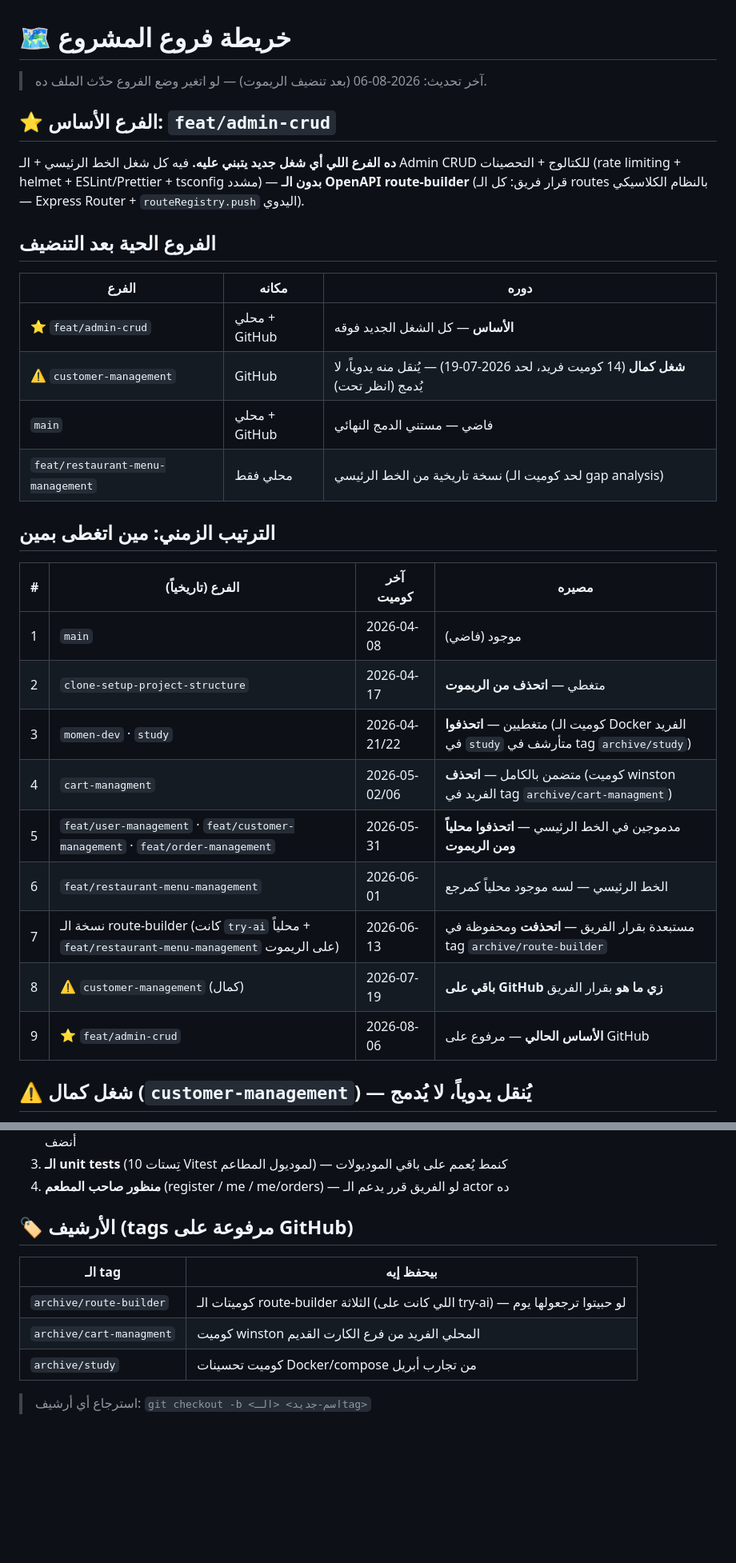
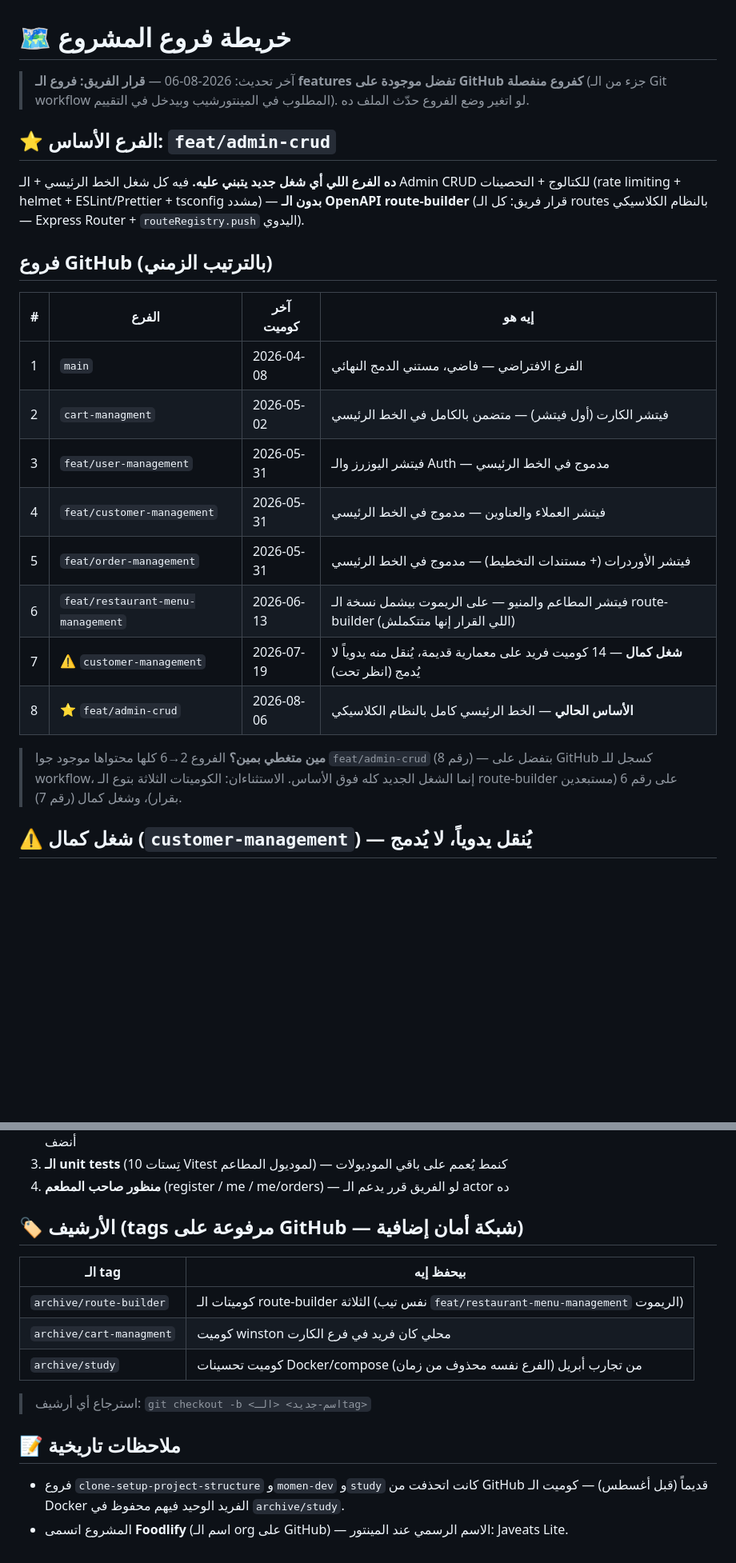
Before and after one commit to Foodlify/Group-2-Team-1, a Markdown page: BRANCHES.md, 2 parts joined by grey strips. Shown at 80% size. Drawn GitHub-style; blank space fills up the shorter version.

Commit message:
docs: branch map v3 — feature branches restored on GitHub (kept as separate branches per team workflow)
Co-Authored-By: Claude Fable 5 <noreply@anthropic.com>

```diff
--- a/BRANCHES.md
+++ b/BRANCHES.md
@@ -1,33 +1,25 @@
 # 🗺️ خريطة فروع المشروع
 
-> آخر تحديث: 2026-08-06 (بعد تنضيف الريموت) — لو اتغير وضع الفروع حدّث الملف ده.
+> آخر تحديث: 2026-08-06 — **قرار الفريق: فروع الـ features تفضل موجودة على GitHub كفروع منفصلة** (جزء من الـ Git workflow المطلوب في المينتورشيب وبيدخل في التقييم). لو اتغير وضع الفروع حدّث الملف ده.
 
 ## ⭐ الفرع الأساس: `feat/admin-crud`
 
 **ده الفرع اللي أي شغل جديد يتبني عليه.** فيه كل شغل الخط الرئيسي + الـ Admin CRUD للكتالوج + التحصينات (rate limiting + helmet + ESLint/Prettier + tsconfig مشدد) — **بدون الـ OpenAPI route-builder** (قرار فريق: كل الـ routes بالنظام الكلاسيكي — Express Router + `routeRegistry.push` اليدوي).
 
-## الفروع الحية بعد التنضيف
+## فروع GitHub (بالترتيب الزمني)
 
-| الفرع | مكانه | دوره |
-|---|---|---|
-| ⭐ `feat/admin-crud` | محلي + GitHub | **الأساس** — كل الشغل الجديد فوقه |
-| ⚠️ `customer-management` | GitHub | **شغل كمال** (14 كوميت فريد، لحد 2026-07-19) — يُنقل منه يدوياً، لا يُدمج (انظر تحت) |
-| `main` | محلي + GitHub | فاضي — مستني الدمج النهائي |
-| `feat/restaurant-menu-management` | محلي فقط | نسخة تاريخية من الخط الرئيسي (لحد كوميت الـ gap analysis) |
+| # | الفرع | آخر كوميت | إيه هو |
+|---|---|---|---|
+| 1 | `main` | 2026-04-08 | الفرع الافتراضي — فاضي، مستني الدمج النهائي |
+| 2 | `cart-managment` | 2026-05-02 | فيتشر الكارت (أول فيتشر) — متضمن بالكامل في الخط الرئيسي |
+| 3 | `feat/user-management` | 2026-05-31 | فيتشر اليوزرز والـ Auth — مدموج في الخط الرئيسي |
+| 4 | `feat/customer-management` | 2026-05-31 | فيتشر العملاء والعناوين — مدموج في الخط الرئيسي |
+| 5 | `feat/order-management` | 2026-05-31 | فيتشر الأوردرات (+ مستندات التخطيط) — مدموج في الخط الرئيسي |
+| 6 | `feat/restaurant-menu-management` | 2026-06-13 | فيتشر المطاعم والمنيو — على الريموت بيشمل نسخة الـ route-builder (اللي القرار إنها متتكملش) |
+| 7 | ⚠️ `customer-management` | 2026-07-19 | **شغل كمال** — 14 كوميت فريد على معمارية قديمة، يُنقل منه يدوياً لا يُدمج (انظر تحت) |
+| 8 | ⭐ `feat/admin-crud` | 2026-08-06 | **الأساس الحالي** — الخط الرئيسي كامل بالنظام الكلاسيكي |
 
-## الترتيب الزمني: مين اتغطى بمين
-
-| # | الفرع (تاريخياً) | آخر كوميت | مصيره |
-|---|---|---|---|
-| 1 | `main` | 2026-04-08 | موجود (فاضي) |
-| 2 | `clone-setup-project-structure` | 2026-04-17 | متغطي — **اتحذف من الريموت** |
-| 3 | `momen-dev` · `study` | 2026-04-21/22 | متغطيين — **اتحذفوا** (كوميت الـ Docker الفريد في `study` متأرشف في tag `archive/study`) |
-| 4 | `cart-managment` | 2026-05-02/06 | متضمن بالكامل — **اتحذف** (كوميت winston الفريد في tag `archive/cart-managment`) |
-| 5 | `feat/user-management` · `feat/customer-management` · `feat/order-management` | 2026-05-31 | مدموجين في الخط الرئيسي — **اتحذفوا محلياً ومن الريموت** |
-| 6 | `feat/restaurant-menu-management` | 2026-06-01 | الخط الرئيسي — لسه موجود محلياً كمرجع |
-| 7 | نسخة الـ route-builder (كانت `try-ai` محلياً + `feat/restaurant-menu-management` على الريموت) | 2026-06-13 | مستبعدة بقرار الفريق — **اتحذفت** ومحفوظة في tag `archive/route-builder` |
-| 8 | ⚠️ `customer-management` (كمال) | 2026-07-19 | **باقي على GitHub زي ما هو** بقرار الفريق |
-| 9 | ⭐ `feat/admin-crud` | 2026-08-06 | **الأساس الحالي** — مرفوع على GitHub |
+> **مين متغطي بمين؟** الفروع 2→6 كلها محتواها موجود جوا `feat/admin-crud` (رقم 8) — بتفضل على GitHub كسجل للـ workflow، إنما الشغل الجديد كله فوق الأساس. الاستثناءان: الكوميتات الثلاثة بتوع الـ route-builder على رقم 6 (مستبعدين بقرار)، وشغل كمال (رقم 7).
 
 ## ⚠️ شغل كمال (`customer-management`) — يُنقل يدوياً، لا يُدمج
 
@@ -39,12 +31,17 @@
 3. **الـ unit tests** (10 تِستات Vitest لموديول المطاعم) — كنمط يُعمم على باقي الموديولات
 4. **منظور صاحب المطعم** (register / me / me/orders) — لو الفريق قرر يدعم الـ actor ده
 
-## 🏷️ الأرشيف (tags مرفوعة على GitHub)
+## 🏷️ الأرشيف (tags مرفوعة على GitHub — شبكة أمان إضافية)
 
 | الـ tag | بيحفظ إيه |
 |---|---|
-| `archive/route-builder` | كوميتات الـ route-builder الثلاثة (اللي كانت على try-ai) — لو حبيتوا ترجعولها يوم |
-| `archive/cart-managment` | كوميت winston المحلي الفريد من فرع الكارت القديم |
-| `archive/study` | كوميت تحسينات Docker/compose من تجارب أبريل |
+| `archive/route-builder` | كوميتات الـ route-builder الثلاثة (نفس تيب `feat/restaurant-menu-management` الريموت) |
+| `archive/cart-managment` | كوميت winston محلي كان فريد في فرع الكارت |
+| `archive/study` | كوميت تحسينات Docker/compose من تجارب أبريل (الفرع نفسه محذوف من زمان) |
 
 > استرجاع أي أرشيف: `git checkout -b <اسم-جديد> <الـtag>`
+
+## 📝 ملاحظات تاريخية
+
+- فروع `clone-setup-project-structure` و`momen-dev` و`study` كانت اتحذفت من GitHub قديماً (قبل أغسطس) — كوميت الـ Docker الفريد الوحيد فيهم محفوظ في `archive/study`.
+- المشروع اتسمى **Foodlify** (اسم الـ org على GitHub) — الاسم الرسمي عند المينتور: Javeats Lite.
```
